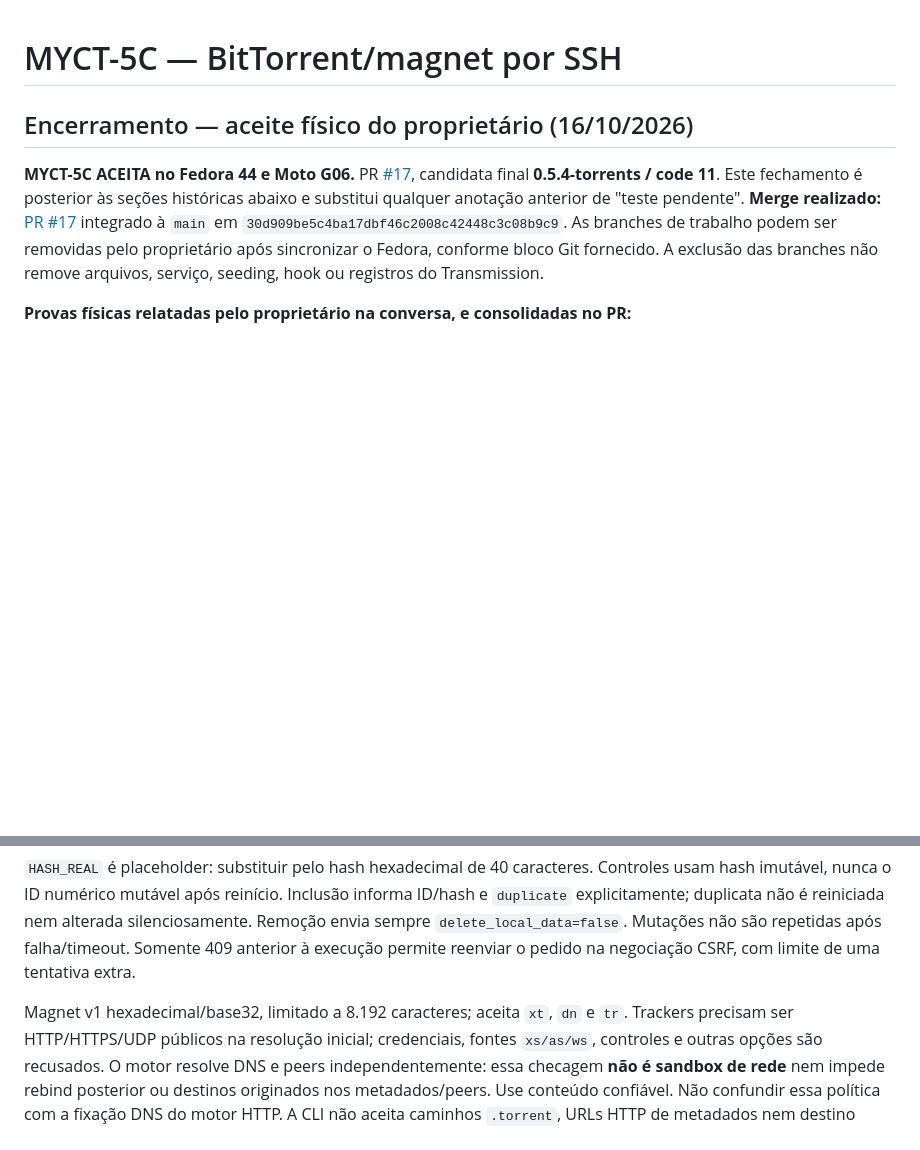
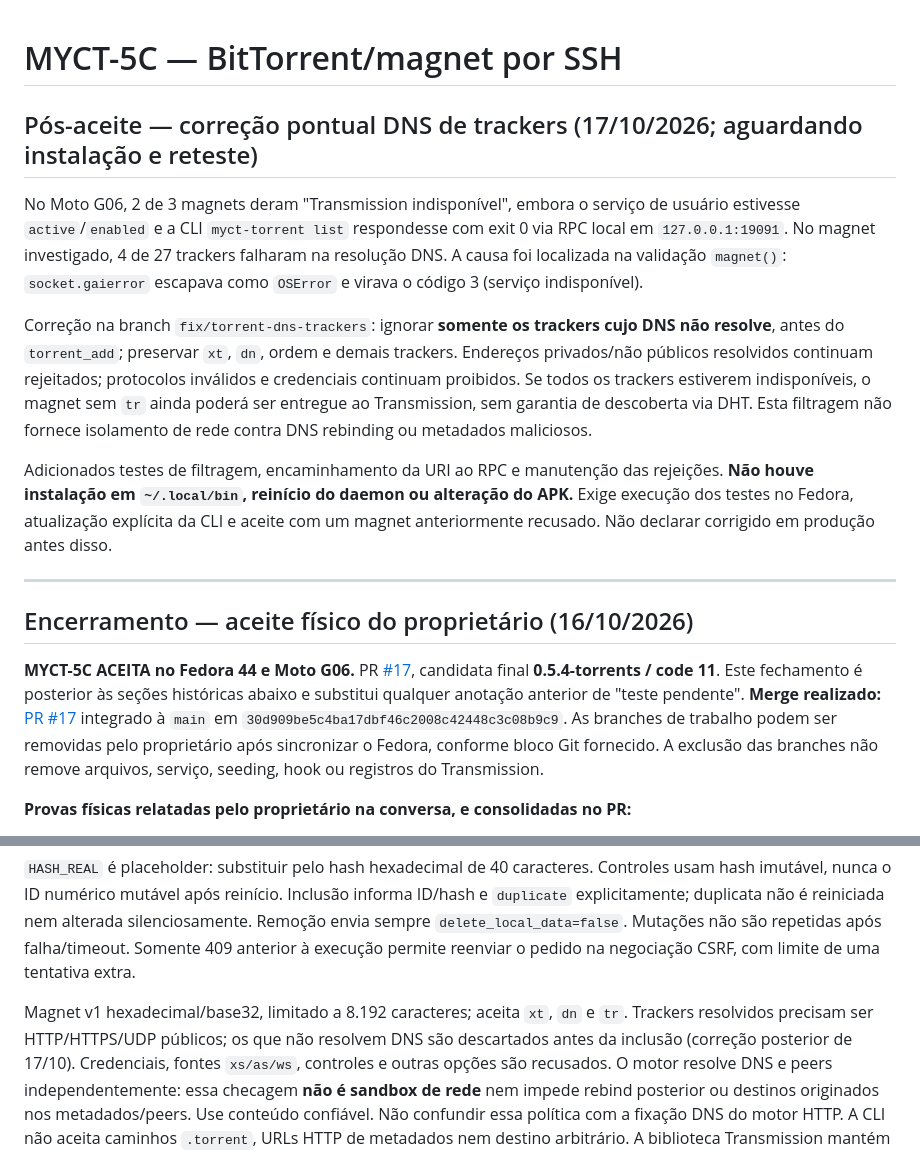
Before and after one commit to Samuel-Francisco-AS/My-CT, a Markdown page: docs/MYCT-5C-BITTORRENT-REPORT.md, 2 parts joined by grey strips. Rendered like a GitHub page; blank space fills up the shorter version.

Commit message:
docs(torrent): record DNS failure, targeted fix and pending Fedora acceptance

```diff
--- a/docs/MYCT-5C-BITTORRENT-REPORT.md
+++ b/docs/MYCT-5C-BITTORRENT-REPORT.md
@@ -1,4 +1,14 @@
 # MYCT-5C — BitTorrent/magnet por SSH
+
+## Pós-aceite — correção pontual DNS de trackers (17/10/2026; aguardando instalação e reteste)
+
+No Moto G06, 2 de 3 magnets deram "Transmission indisponível", embora o serviço de usuário estivesse `active`/`enabled` e a CLI `myct-torrent list` respondesse com exit 0 via RPC local em `127.0.0.1:19091`. No magnet investigado, 4 de 27 trackers falharam na resolução DNS. A causa foi localizada na validação `magnet()`: `socket.gaierror` escapava como `OSError` e virava o código 3 (serviço indisponível).
+
+Correção na branch `fix/torrent-dns-trackers`: ignorar **somente os trackers cujo DNS não resolve**, antes do `torrent_add`; preservar `xt`, `dn`, ordem e demais trackers. Endereços privados/não públicos resolvidos continuam rejeitados; protocolos inválidos e credenciais continuam proibidos. Se todos os trackers estiverem indisponíveis, o magnet sem `tr` ainda poderá ser entregue ao Transmission, sem garantia de descoberta via DHT. Esta filtragem não fornece isolamento de rede contra DNS rebinding ou metadados maliciosos.
+
+Adicionados testes de filtragem, encaminhamento da URI ao RPC e manutenção das rejeições. **Não houve instalação em `~/.local/bin`, reinício do daemon ou alteração do APK.** Exige execução dos testes no Fedora, atualização explícita da CLI e aceite com um magnet anteriormente recusado. Não declarar corrigido em produção antes disso.
+
+---
 
 ## Encerramento — aceite físico do proprietário (16/10/2026)
 
@@ -283,8 +293,9 @@ Mutações não são repetidas após falha/timeout. Somente 409 anterior à exec
 permite reenviar o pedido na negociação CSRF, com limite de uma tentativa extra.
 
 Magnet v1 hexadecimal/base32, limitado a 8.192 caracteres; aceita `xt`, `dn` e
-`tr`. Trackers precisam ser HTTP/HTTPS/UDP públicos na resolução inicial;
-credenciais, fontes `xs/as/ws`, controles e outras opções são recusados. O motor
+`tr`. Trackers resolvidos precisam ser HTTP/HTTPS/UDP públicos; os que não
+resolvem DNS são descartados antes da inclusão (correção posterior de 17/10).
+Credenciais, fontes `xs/as/ws`, controles e outras opções são recusados. O motor
 resolve DNS e peers independentemente: essa checagem **não é sandbox de rede**
 nem impede rebind posterior ou destinos originados nos metadados/peers. Use
 conteúdo confiável. Não confundir essa política com a fixação DNS do motor HTTP.
```
